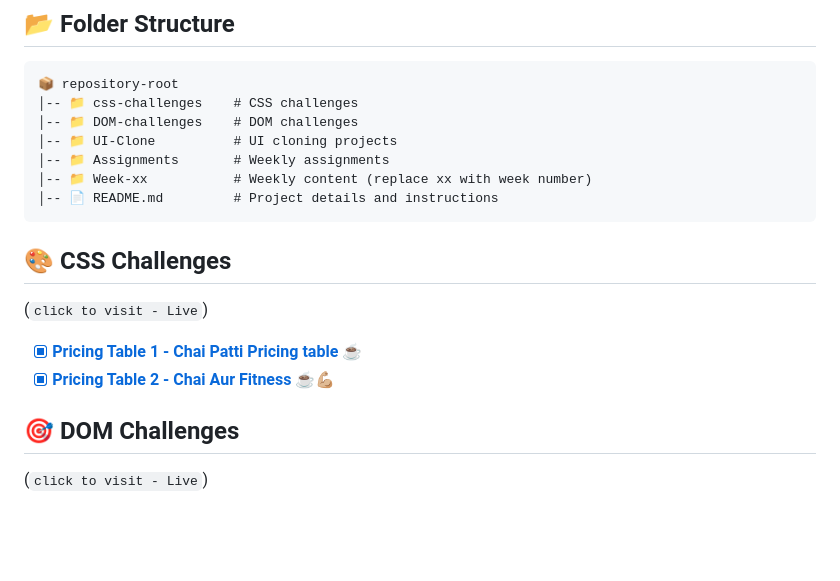
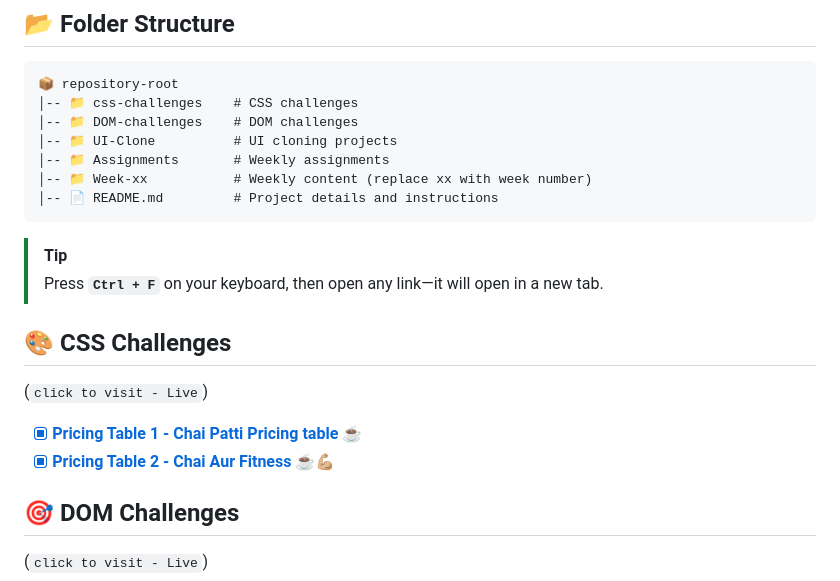
Before and after one commit to koushik-chowdhury/Cohort, a Markdown page: readme.md, the part around one of its changes. GitHub-like rendering; blank space fills up the shorter version.

````diff
--- a/readme.md
+++ b/readme.md
@@ -24,6 +24,8 @@ Welcome to my repository! This repo contains all my **CSS challenges**, **UI Clo
 │-- 📁 Week-xx           # Weekly content (replace xx with week number)
 │-- 📄 README.md         # Project details and instructions
 ```
+> [!TIP]
+> Press **`Ctrl + F`** on your keyboard, then open any link—it will open in a new tab.
 
 ## 🎨 CSS Challenges
 (`click to visit - Live`)
````
Also changed, not shown: other parts of readme.md (+3 -3 lines).
